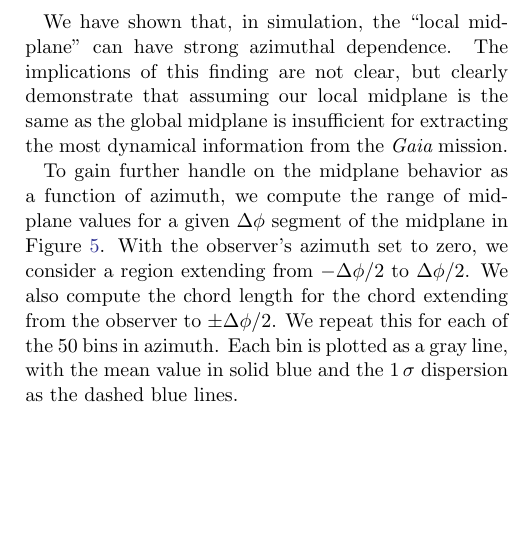
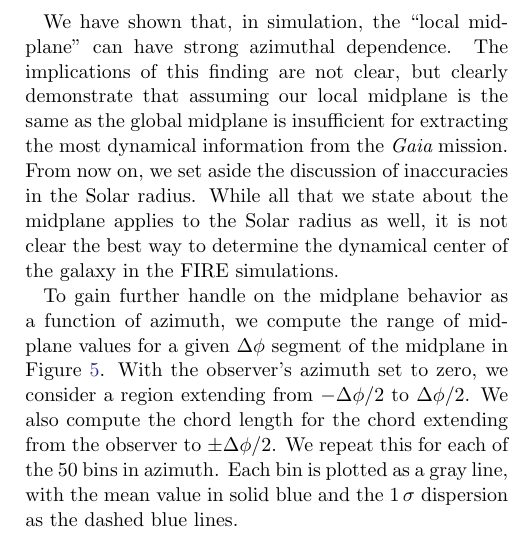
Before and after one commit to gusbeane/actions_systematic, a LaTeX paper (paper/ms.tex): part of one column of page 6 of 9, cut so that both start at the same text, the shorter picture padded with empty space. Compiled offline with pdfLaTeX.

Commit message:
Add caveat about solar radius

```diff
--- a/paper/ms.tex
+++ b/paper/ms.tex
@@ -429,7 +429,10 @@ We have shown that, in simulation, the ``local midplane'' can have strong
 azimuthal dependence. The implications of this finding are not clear, but
 clearly demonstrate that assuming our local midplane is the same as the global
 midplane is insufficient for extracting the most dynamical information from
-the {\em Gaia} mission.
+the {\em Gaia} mission. From now on, we set aside the discussion of
+inaccuracies in the Solar radius. While all that we state about the midplane
+applies to the Solar radius as well, it is not clear the best way to determine
+the dynamical center of the galaxy in the FIRE simulations.
 
 To gain further handle on the midplane behavior as a function of azimuth, we
 compute the range of midplane values for a given $\Delta \phi$ segment of the
```
